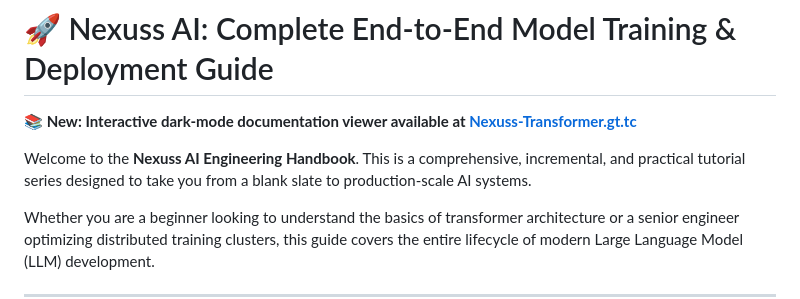
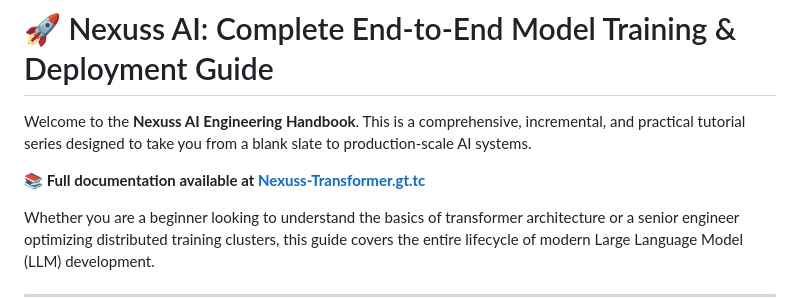
Before and after one commit to nexuss0781/Nexuss-Transformer, a Markdown page: Tutorials/README.md, the part around the change. GitHub-like rendering.

Commit message:
docs: update READMEs with concise documentation link, remove verbose announcements

```diff
--- a/Tutorials/README.md
+++ b/Tutorials/README.md
@@ -1,8 +1,8 @@
 # 🚀 Nexuss AI: Complete End-to-End Model Training & Deployment Guide
 
-**📚 New: Interactive dark-mode documentation viewer available at [Nexuss-Transformer.gt.tc](https://Nexuss-Transformer.gt.tc)**
+Welcome to the **Nexuss AI Engineering Handbook**. This is a comprehensive, incremental, and practical tutorial series designed to take you from a blank slate to production-scale AI systems.
 
-Welcome to the **Nexuss AI Engineering Handbook**. This is a comprehensive, incremental, and practical tutorial series designed to take you from a blank slate to production-scale AI systems.
+**📚 Full documentation available at [Nexuss-Transformer.gt.tc](https://Nexuss-Transformer.gt.tc)**
 
 Whether you are a beginner looking to understand the basics of transformer architecture or a senior engineer optimizing distributed training clusters, this guide covers the entire lifecycle of modern Large Language Model (LLM) development.
 
```
Also changed, not shown: README.md (+2 -1 lines).
